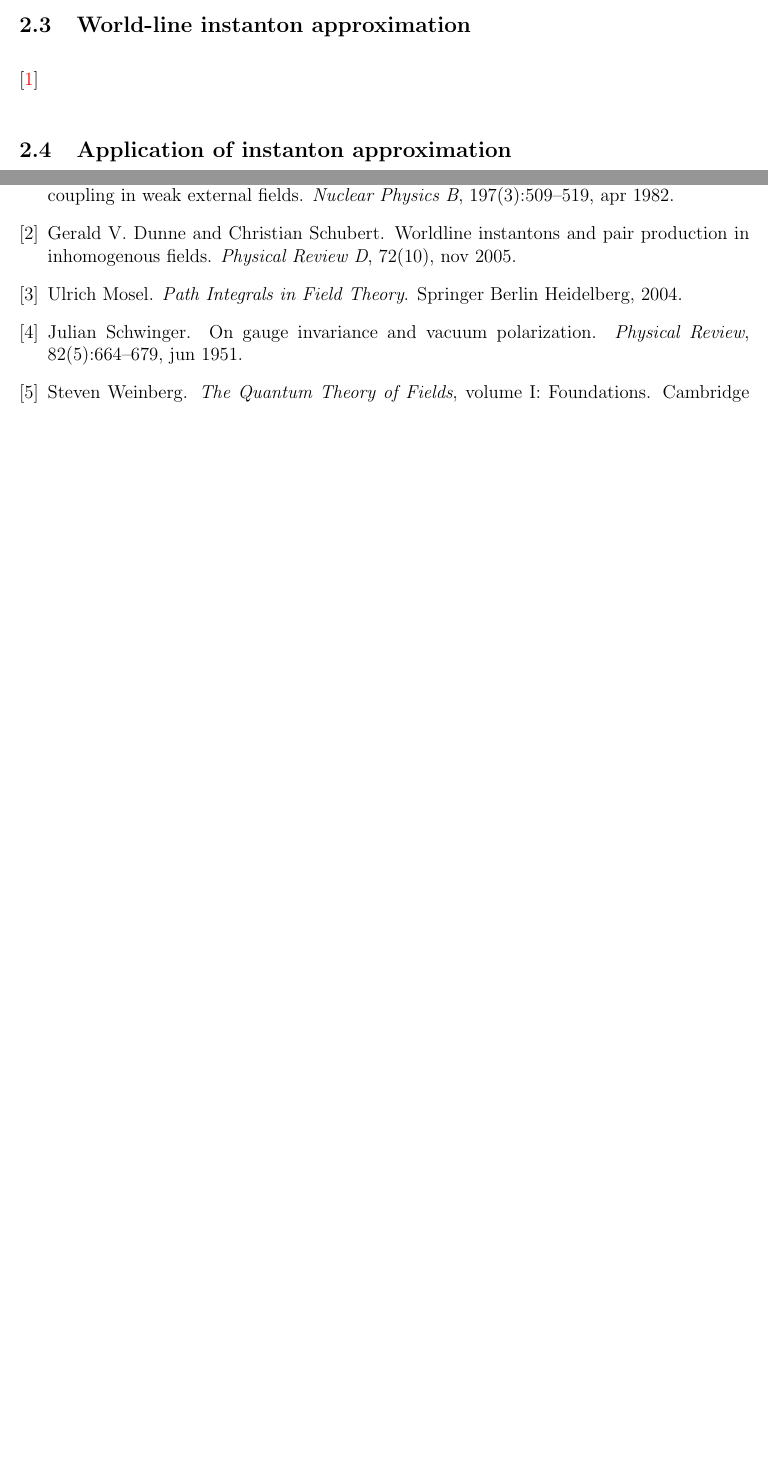
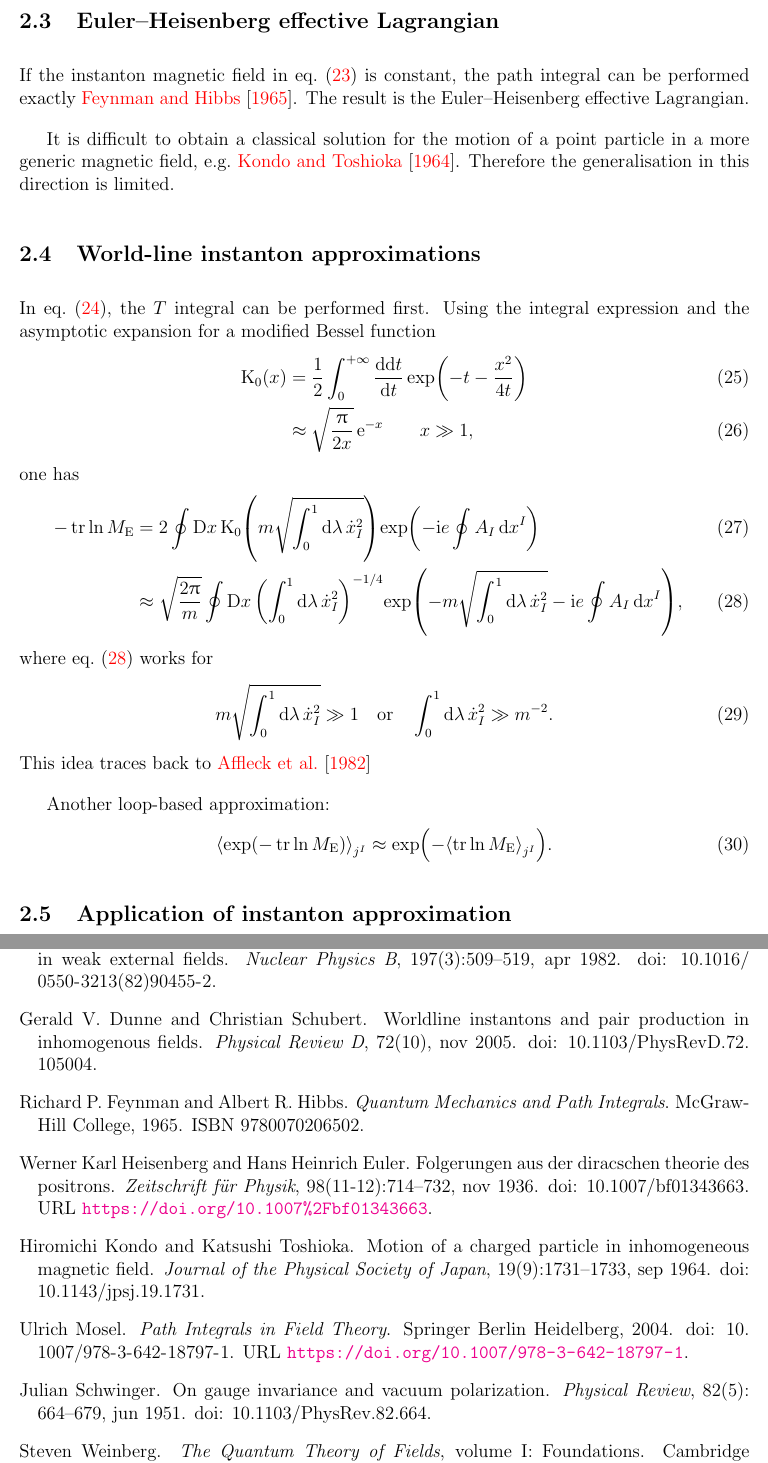
Before and after one commit to cmp0xff/Notes, a LaTeX document (eff-act/scalar_qed.tex, which reads eff-act/eft.bib): two parts of pages 3 and 7 of 7 before the commit and two parts of pages 4 and 8 of 8 after it, joined at a grey line, cut at the place of the change, the shorter picture padded with empty space. Compiled offline with pdfLaTeX.

Commit message:
too hungry

```diff
--- a/eff-act/eft.bib
+++ b/eff-act/eft.bib
@@ -129,6 +129,27 @@
   publisher = {Elsevier {BV}},
 }
 
+@Article{Kondo1964,
+  author    = {Hiromichi Kondo and Katsushi Toshioka},
+  title     = {Motion of a Charged Particle in Inhomogeneous Magnetic Field},
+  journal   = {Journal of the Physical Society of Japan},
+  year      = {1964},
+  volume    = {19},
+  number    = {9},
+  pages     = {1731--1733},
+  month     = {sep},
+  doi       = {10.1143/jpsj.19.1731},
+  publisher = {Physical Society of Japan},
+}
+
+@Book{Feynman1965,
+  title     = {Quantum Mechanics and Path Integrals},
+  publisher = {McGraw-Hill College},
+  year      = {1965},
+  author    = {Feynman, Richard P. and Hibbs, Albert R.},
+  isbn      = {9780070206502},
+}
+
 @Comment{jabref-meta: databaseType:bibtex;}
 
 @Comment{jabref-entrytype: Online: req[] opt[]}
--- a/eff-act/scalar_qed.tex
+++ b/eff-act/scalar_qed.tex
@@ -385,11 +419,59 @@ Rescaling $T' \eqqcolon \lambda T$ gives
 \end{align}
 
 %%%%%%%%%%%%%%%%
-\subsection{World-line instanton approximation}
+\subsection{Euler--Heisenberg effective Lagrangian}
+\label{ssec:eucl-ehel}
+%%%%%%%%%%%%%%%%
+
+If the instanton magnetic field in \cref{eq:eucl-wlfm-050} is constant, the
+path integral can be performed exactly \cite{Feynman1965}. The result is the
+Euler--Heisenberg effective Lagrangian.
+
+It is difficult to obtain a classical solution for the motion of a point
+particle in a more generic magnetic field, e.g.\ \cite{Kondo1964}. Therefore
+the generalisation in this direction is limited.
 
 %%%%%%%%%%%%%%%%
+\subsection{World-line instanton approximations}
+\label{ssec:eucl-wlia}
+%%%%%%%%%%%%%%%%
 
-\cite{Affleck1982}
+In \cref{eq:eucl-wlfm-100}, the $T$ integral can be performed first. Using the
+integral expression and the asymptotic expansion for a modified Bessel function
+\begin{align}
+\rfun{\BesselK_0}{x} &= \frac{1}{2} \int_0^{+\infty} \frde{\dif t}{t}\,
+	\rfun{\exp}{-t-\frac{x^2}{4t}}
+\\
+&\approx \sqrt{\frac{\pp}{2x}}\,\me^{-x}\qquad
+	x \gg 1,
+\end{align}
+one has
+\begin{align}
+- \tr\ln M_\text{E} &= 2 \oint \Dif x\,
+	\rfun{\BesselK_0}{m\sqrt{\int_0^1 \dif\lambda\, \dot{x}_I^2}}
+		\rfun{\exp}{- \mi e \oint A_I\,\dif x^I}
+\\
+&\approx \sqrt{\frac{2\pp}{m}} \oint \Dif x\,
+	\rbr{\int_0^1 \dif\lambda\, \dot{x}_I^2}^{-1/4}
+	\rfun{\exp}{-m\sqrt{\int_0^1 \dif\lambda\, \dot{x}_I^2}
+		- \mi e \oint A_I\,\dif x^I},
+\label{eq::eucl-wlia-100}
+\end{align}
+where \cref{eq::eucl-wlia-100} works for
+\begin{align}
+m \sqrt{\int_0^1 \dif\lambda\, \dot{x}_I^2} \gg 1
+\quad\text{or}\quad
+\int_0^1 \dif\lambda\, \dot{x}_I^2 \gg m^{-2}.
+\end{align}
+This idea traces back to \cite{Affleck1982}
+
+
+Another loop-based approximation:
+\begin{align}
+\abr{\rfun{\exp}{-\tr\ln M_\text{E}}}_{j^I} \approx
+\rfun{\exp}{-\abr{\tr\ln M_\text{E}}_{j^I}}.
+\end{align}
+
 
 
 %%%%%%%%%%%%%%%%
```
Also changed, not shown: eff-act/spinor_qed.tex (+1 -1 lines), eff-act/scalar_qed.pdf, eff-act/spinor_qed.pdf, eff-act/scalar_qed.tex (116 more changed lines).
